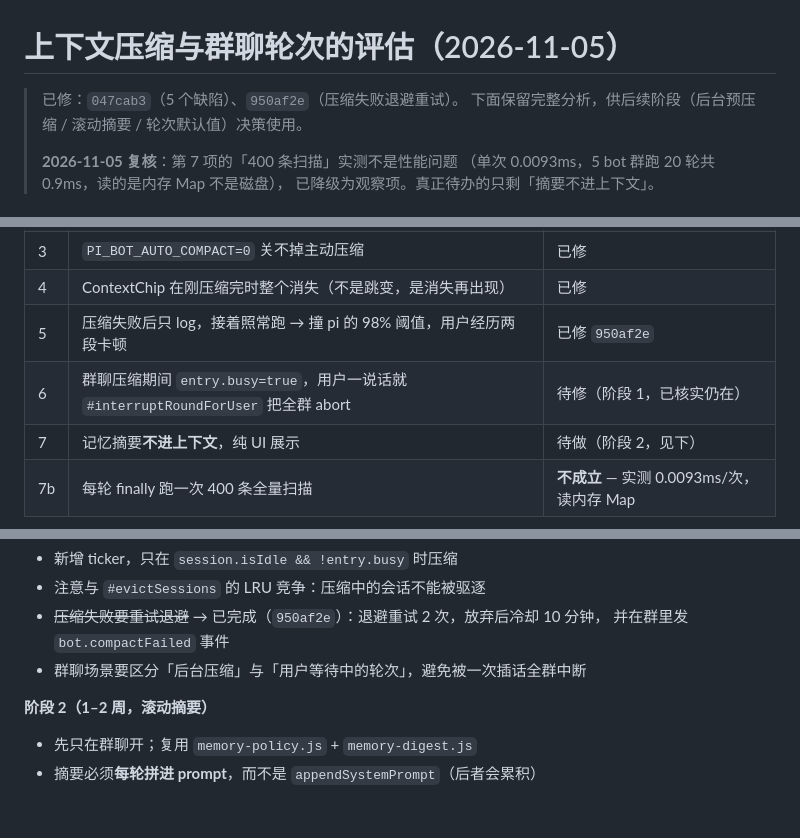
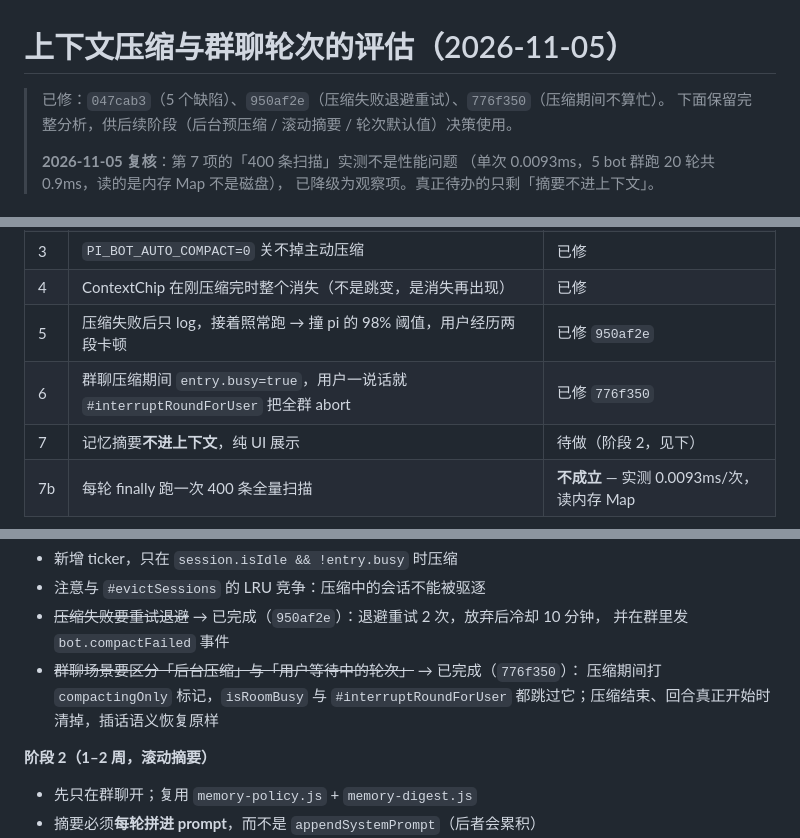
Before and after one commit to loving-cat/pi-bot, a Markdown page: docs/COMPACTION-AND-BUDGET.md, 3 parts joined by grey strips. Rendered like a GitHub page; blank space fills up the shorter version.

Commit message:
docs: 压缩问题表第 6 项状态改为已修

```diff
--- a/docs/COMPACTION-AND-BUDGET.md
+++ b/docs/COMPACTION-AND-BUDGET.md
@@ -1,6 +1,6 @@
 # 上下文压缩与群聊轮次的评估（2026-11-05）
 
-> 已修：`047cab3`（5 个缺陷）、`950af2e`（压缩失败退避重试）。
+> 已修：`047cab3`（5 个缺陷）、`950af2e`（压缩失败退避重试）、`776f350`（压缩期间不算忙）。
 > 下面保留完整分析，供后续阶段（后台预压缩 / 滚动摘要 / 轮次默认值）决策使用。
 >
 > **2026-11-05 复核**：第 7 项的「400 条扫描」实测不是性能问题
@@ -18,7 +18,7 @@
 | 3 | `PI_BOT_AUTO_COMPACT=0` 关不掉主动压缩 | 已修 |
 | 4 | ContextChip 在刚压缩完时整个消失（不是跳变，是消失再出现） | 已修 |
 | 5 | 压缩失败后只 log，接着照常跑 → 撞 pi 的 98% 阈值，用户经历两段卡顿 | 已修 `950af2e` |
-| 6 | 群聊压缩期间 `entry.busy=true`，用户一说话就 `#interruptRoundForUser` 把全群 abort | 待修（阶段 1，已核实仍在） |
+| 6 | 群聊压缩期间 `entry.busy=true`，用户一说话就 `#interruptRoundForUser` 把全群 abort | 已修 `776f350` |
 | 7 | 记忆摘要**不进上下文**，纯 UI 展示 | 待做（阶段 2，见下） |
 | 7b | 每轮 finally 跑一次 400 条全量扫描 | **不成立** — 实测 0.0093ms/次，读内存 Map |
 
@@ -36,7 +36,9 @@
 - 注意与 `#evictSessions` 的 LRU 竞争：压缩中的会话不能被驱逐
 - ~~压缩失败要重试退避~~ → 已完成（`950af2e`）：退避重试 2 次，放弃后冷却 10 分钟，
   并在群里发 `bot.compactFailed` 事件
-- 群聊场景要区分「后台压缩」与「用户等待中的轮次」，避免被一次插话全群中断
+- ~~群聊场景要区分「后台压缩」与「用户等待中的轮次」~~ → 已完成（`776f350`）：
+  压缩期间打 `compactingOnly` 标记，`isRoomBusy` 与 `#interruptRoundForUser`
+  都跳过它；压缩结束、回合真正开始时清掉，插话语义恢复原样
 
 **阶段 2（1–2 周，滚动摘要）**
 - 先只在群聊开；复用 `memory-policy.js` + `memory-digest.js`
```
